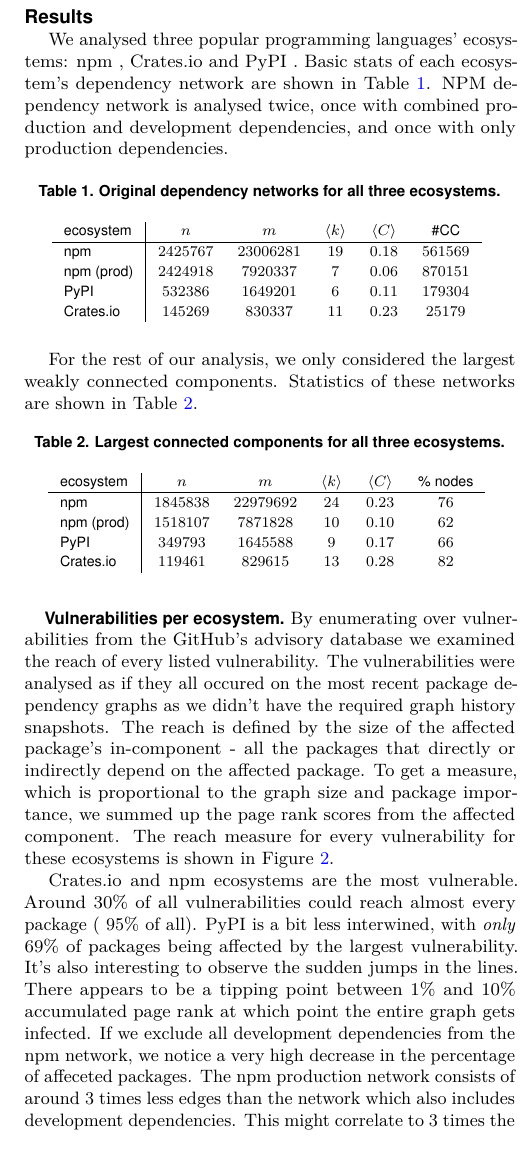
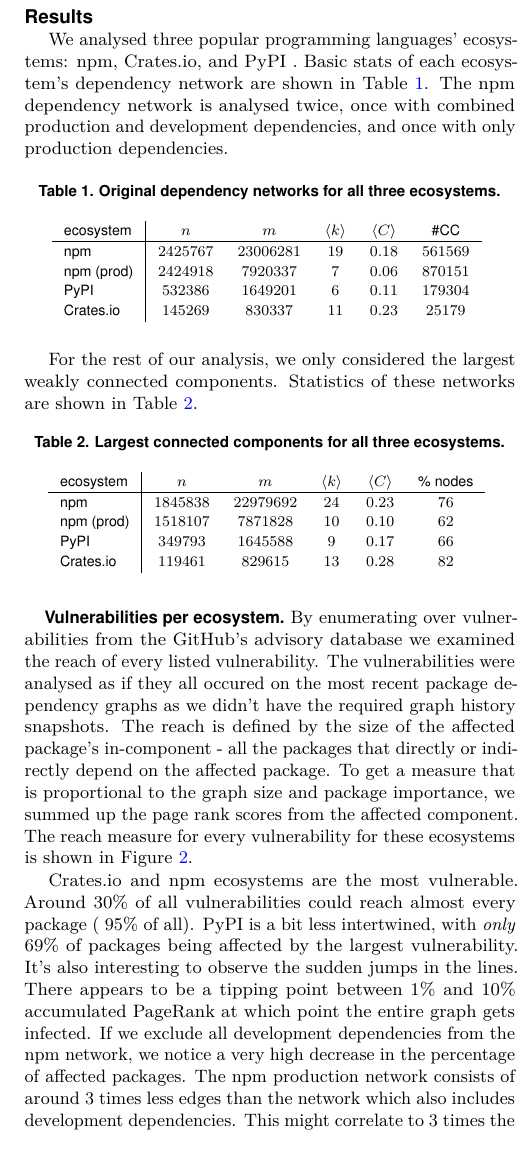
Before and after one commit to janvasiljevic/ina-project, a LaTeX document (report/report.tex): part of one column of page 2 of 4, cut so that both start at the same text. Compiled offline with pdfLaTeX.

Commit message:
typo correction 🤓🤓

```diff
--- a/report/report.tex
+++ b/report/report.tex
@@ -90,9 +90,9 @@
 
 
 \section*{Results}
-We analysed three popular programming languages' ecosystems: npm , Crates.io  and PyPI .
+We analysed three popular programming languages' ecosystems: npm, Crates.io, and PyPI .
 Basic stats of each ecosystem's dependency network are shown in Table \ref{tab:basic_stats}.
-NPM dependency network is analysed twice, once with combined production and development dependencies, and once with only production dependencies.
+The npm dependency network is analysed twice, once with combined production and development dependencies, and once with only production dependencies.
 
 \begin{table}[h]\centering%
 	\caption{Original dependency networks for all three ecosystems.}
@@ -126,7 +126,7 @@
 By enumerating over vulnerabilities from the GitHub's advisory database we examined the reach of every listed vulnerability.
 The vulnerabilities were analysed as if they all occured on the most recent package dependency graphs as we didn't have the required graph history snapshots.
 The reach is defined by the size of the affected package's in-component - all the packages that directly or indirectly depend on the affected package.
-To get a measure, which is proportional to the graph size and package importance, we summed up the page rank scores from the affected component.
+To get a measure that is proportional to the graph size and package importance, we summed up the page rank scores from the affected component.
 The reach measure for every vulnerability for these ecosystems is shown in Figure \ref{fig:reach}.
 
 \begin{figure}[t]\centering%
@@ -137,10 +137,10 @@
 
 Crates.io and npm ecosystems are the most vulnerable.
 Around 30\% of all vulnerabilities could reach almost every package (~95\% of all).
-PyPI is a bit less interwined, with \textit{only} 69\% of packages being affected by the largest vulnerability.
+PyPI is a bit less intertwined, with \textit{only} 69\% of packages being affected by the largest vulnerability.
 It's also interesting to observe the sudden jumps in the lines.
-There appears to be a tipping point between 1\% and 10\% accumulated page rank at which point the entire graph gets infected.
-If we exclude all development dependencies from the npm network, we notice a very high decrease in the percentage of affeceted packages.
+There appears to be a tipping point between 1\% and 10\% accumulated PageRank at which point the entire graph gets infected.
+If we exclude all development dependencies from the npm network, we notice a very high decrease in the percentage of affected packages.
 The npm production network consists of around 3 times less edges than the network which also includes development dependencies.
 This might correlate to 3 times the reduction in affected packages.
 This also shows that developers are much more exposed than production environments, which keep their dependencies to a minimum.
@@ -149,7 +149,7 @@
 \begin{table}[h]\centering%
 	\caption{Biggest reach vulnerability.}
 	\begin{tabular}{l|ccc}
-		ecosystem  & package   & \% packages affected & affected pagerant \\\hline
+		ecosystem  & package   & \% packages affected & affected PageRank \\\hline
 		npm        & lodash    & $93$                 & $0.88$            \\
 		npm (prod) & ms        & $\mathbf{30}$        & $\mathbf{0.18}$   \\
 		PyPI       & pyOpenSSL & $69$                 & $0.54$            \\
```
Also changed, not shown: report/report.pdf, report/report.tex (10 more changed lines).
